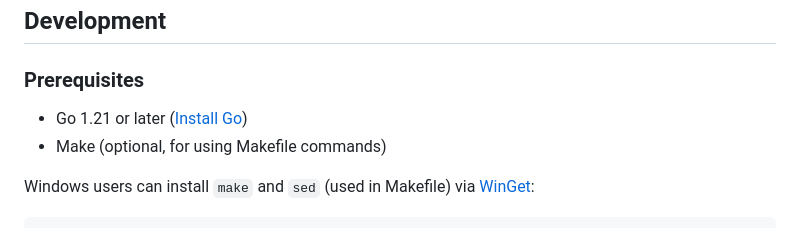
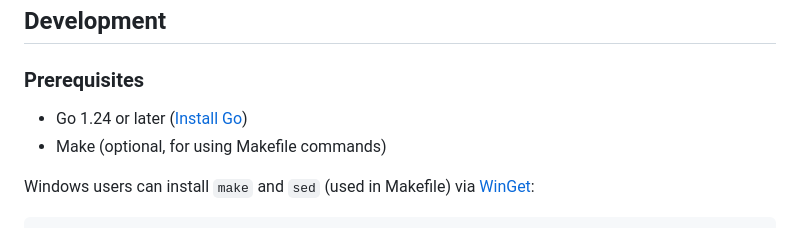
Before and after one commit to FlowFuse/device-agent, a Markdown page: installer/README.md, the part around the change. GitHub-like rendering.

Commit message:
Update development requirements

```diff
--- a/installer/README.md
+++ b/installer/README.md
@@ -155,7 +155,7 @@ Specifying `--update-agent` without a version will update to the latest availabl
 
 ### Prerequisites
 
-- Go 1.21 or later ([Install Go](https://go.dev/doc/install))
+- Go 1.24 or later ([Install Go](https://go.dev/doc/install))
 - Make (optional, for using Makefile commands)
 
 Windows users can install `make` and `sed` (used in Makefile) via [WinGet](https://learn.microsoft.com/en-us/windows/package-manager/winget/#install-winget):
```
